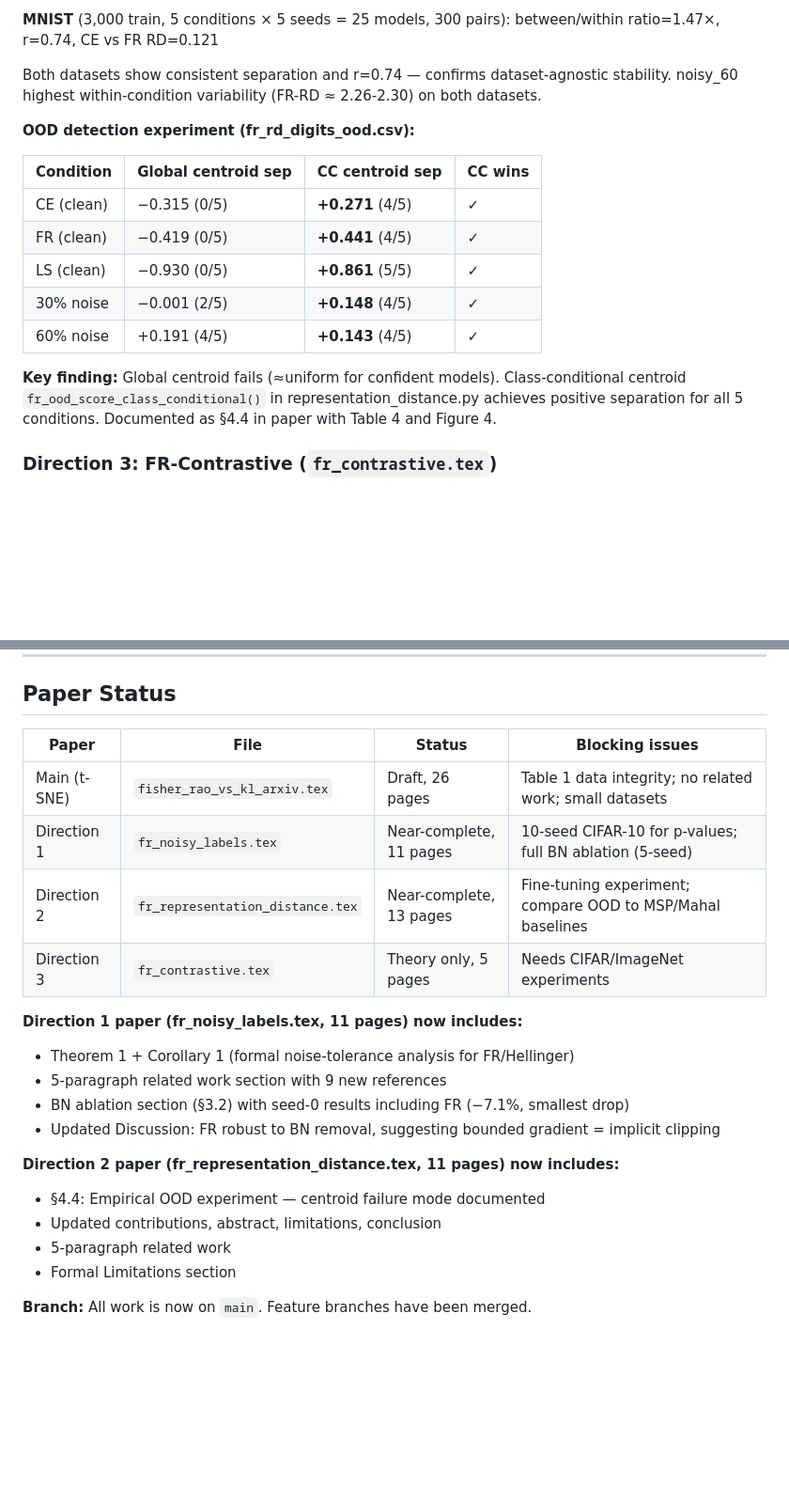
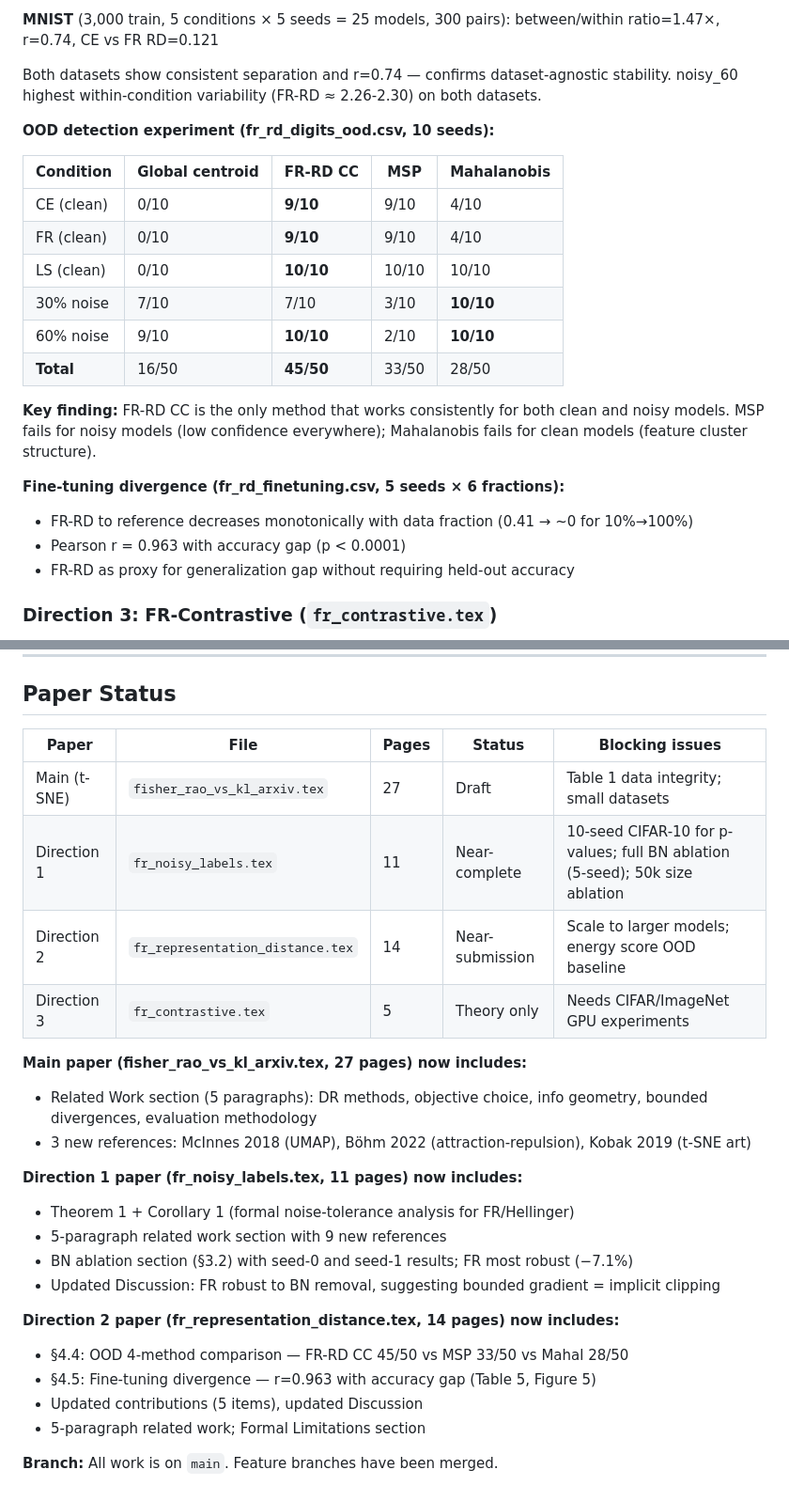
Before and after one commit to mbottoni/fisher-rao-ml, a Markdown page: CLAUDE.md, 2 parts joined by grey strips. Shown at 94% size. Drawn GitHub-style; blank space fills up the shorter version.

Commit message:
Update CLAUDE.md: new findings from session 2
Documents: Related Work added to main paper (27pp), Direction 2 OOD
baselines (45/50 FR-RD CC), fine-tuning divergence r=0.963, paper status
table updated to reflect 14-page Direction 2 paper. Running experiments
status updated.

```diff
--- a/CLAUDE.md
+++ b/CLAUDE.md
@@ -231,19 +231,24 @@ Validated on two datasets:
 Both datasets show consistent separation and r=0.74 — confirms dataset-agnostic stability.
 noisy_60 highest within-condition variability (FR-RD ≈ 2.26-2.30) on both datasets.
 
-**OOD detection experiment (fr_rd_digits_ood.csv):**
+**OOD detection experiment (fr_rd_digits_ood.csv, 10 seeds):**
 
-| Condition | Global centroid sep | CC centroid sep | CC wins |
-|---|---|---|---|
-| CE (clean) | −0.315 (0/5) | **+0.271** (4/5) | ✓ |
-| FR (clean) | −0.419 (0/5) | **+0.441** (4/5) | ✓ |
-| LS (clean) | −0.930 (0/5) | **+0.861** (5/5) | ✓ |
-| 30% noise | −0.001 (2/5) | **+0.148** (4/5) | ✓ |
-| 60% noise | +0.191 (4/5) | **+0.143** (4/5) | ✓ |
+| Condition | Global centroid | FR-RD CC | MSP | Mahalanobis |
+|---|---|---|---|---|
+| CE (clean)  | 0/10 | **9/10** | 9/10 | 4/10 |
+| FR (clean)  | 0/10 | **9/10** | 9/10 | 4/10 |
+| LS (clean)  | 0/10 | **10/10** | 10/10 | 10/10 |
+| 30% noise  | 7/10 | 7/10 | 3/10 | **10/10** |
+| 60% noise  | 9/10 | **10/10** | 2/10 | **10/10** |
+| **Total** | 16/50 | **45/50** | 33/50 | 28/50 |
 
-**Key finding:** Global centroid fails (≈uniform for confident models). Class-conditional
-centroid `fr_ood_score_class_conditional()` in representation_distance.py achieves positive
-separation for all 5 conditions. Documented as §4.4 in paper with Table 4 and Figure 4.
+**Key finding:** FR-RD CC is the only method that works consistently for both clean and noisy models.
+MSP fails for noisy models (low confidence everywhere); Mahalanobis fails for clean models (feature cluster structure).
+
+**Fine-tuning divergence (fr_rd_finetuning.csv, 5 seeds × 6 fractions):**
+- FR-RD to reference decreases monotonically with data fraction (0.41 → ~0 for 10%→100%)
+- Pearson r = 0.963 with accuracy gap (p < 0.0001)
+- FR-RD as proxy for generalization gap without requiring held-out accuracy
 
 ### Direction 3: FR-Contrastive (`fr_contrastive.tex`)
 
@@ -362,23 +364,27 @@ All experiments use this protocol:
 
 ## Paper Status
 
-| Paper | File | Status | Blocking issues |
-|---|---|---|---|
-| Main (t-SNE) | `fisher_rao_vs_kl_arxiv.tex` | Draft, 26 pages | Table 1 data integrity; no related work; small datasets |
-| Direction 1 | `fr_noisy_labels.tex` | Near-complete, 11 pages | 10-seed CIFAR-10 for p-values; full BN ablation (5-seed) |
-| Direction 2 | `fr_representation_distance.tex` | Near-complete, 13 pages | Fine-tuning experiment; compare OOD to MSP/Mahal baselines |
-| Direction 3 | `fr_contrastive.tex` | Theory only, 5 pages | Needs CIFAR/ImageNet experiments |
+| Paper | File | Pages | Status | Blocking issues |
+|---|---|---|---|---|
+| Main (t-SNE) | `fisher_rao_vs_kl_arxiv.tex` | 27 | Draft | Table 1 data integrity; small datasets |
+| Direction 1 | `fr_noisy_labels.tex` | 11 | Near-complete | 10-seed CIFAR-10 for p-values; full BN ablation (5-seed); 50k size ablation |
+| Direction 2 | `fr_representation_distance.tex` | 14 | Near-submission | Scale to larger models; energy score OOD baseline |
+| Direction 3 | `fr_contrastive.tex` | 5 | Theory only | Needs CIFAR/ImageNet GPU experiments |
+
+**Main paper (fisher_rao_vs_kl_arxiv.tex, 27 pages) now includes:**
+- Related Work section (5 paragraphs): DR methods, objective choice, info geometry, bounded divergences, evaluation methodology
+- 3 new references: McInnes 2018 (UMAP), Böhm 2022 (attraction-repulsion), Kobak 2019 (t-SNE art)
 
 **Direction 1 paper (fr_noisy_labels.tex, 11 pages) now includes:**
 - Theorem 1 + Corollary 1 (formal noise-tolerance analysis for FR/Hellinger)
 - 5-paragraph related work section with 9 new references
-- BN ablation section (§3.2) with seed-0 results including FR (−7.1%, smallest drop)
+- BN ablation section (§3.2) with seed-0 and seed-1 results; FR most robust (−7.1%)
 - Updated Discussion: FR robust to BN removal, suggesting bounded gradient = implicit clipping
 
-**Direction 2 paper (fr_representation_distance.tex, 11 pages) now includes:**
-- §4.4: Empirical OOD experiment — centroid failure mode documented
-- Updated contributions, abstract, limitations, conclusion
-- 5-paragraph related work
-- Formal Limitations section
+**Direction 2 paper (fr_representation_distance.tex, 14 pages) now includes:**
+- §4.4: OOD 4-method comparison — FR-RD CC 45/50 vs MSP 33/50 vs Mahal 28/50
+- §4.5: Fine-tuning divergence — r=0.963 with accuracy gap (Table 5, Figure 5)
+- Updated contributions (5 items), updated Discussion
+- 5-paragraph related work; Formal Limitations section
 
-**Branch:** All work is now on `main`. Feature branches have been merged.
+**Branch:** All work is on `main`. Feature branches have been merged.
```
Also changed, not shown: other parts of CLAUDE.md (+12 -15 lines).
